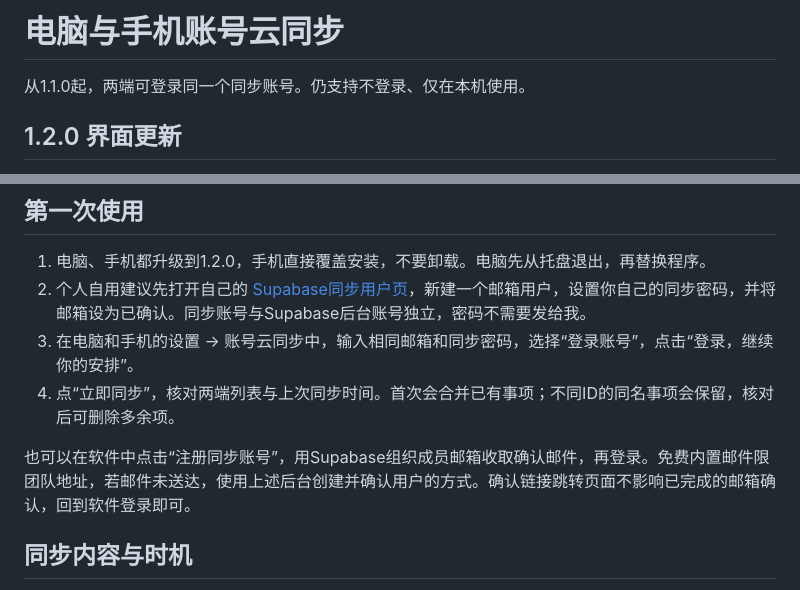
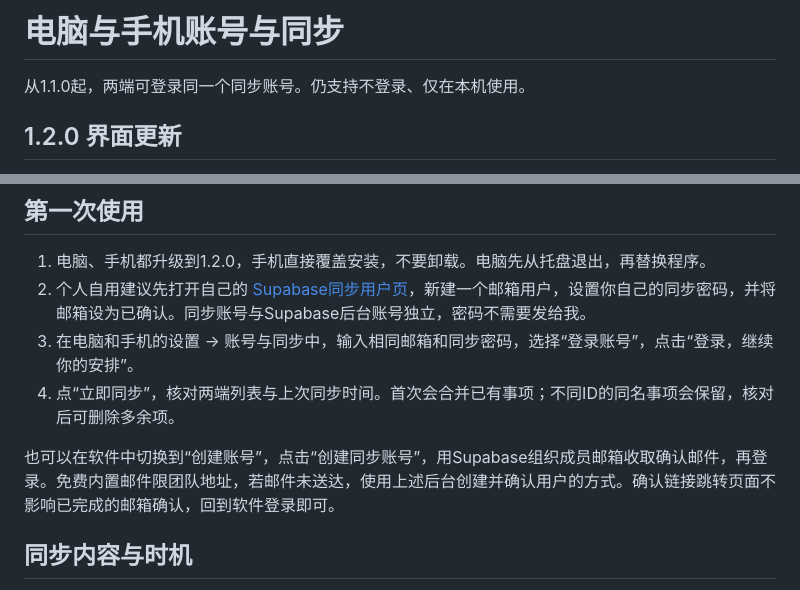
Before and after one commit to bjjjzmzbjf/bjjj-todo, a Markdown page: CLOUD_SYNC.md, 2 parts joined by grey strips. Rendered like a GitHub page.

Commit message:
Align upgrade and account help with version 1.2 interface labels

```diff
--- a/CLOUD_SYNC.md
+++ b/CLOUD_SYNC.md
@@ -1,4 +1,4 @@
-# 电脑与手机账号云同步
+# 电脑与手机账号与同步
 
 从1.1.0起，两端可登录同一个同步账号。仍支持不登录、仅在本机使用。
 
@@ -16,10 +16,10 @@
 
 1. 电脑、手机都升级到1.2.0，手机直接覆盖安装，不要卸载。电脑先从托盘退出，再替换程序。
 2. 个人自用建议先打开自己的 [Supabase同步用户页](https://supabase.com/dashboard/project/syjwckfdpzsscxcazpst/auth/users)，新建一个邮箱用户，设置你自己的同步密码，并将邮箱设为已确认。同步账号与Supabase后台账号独立，密码不需要发给我。
-3. 在电脑和手机的设置 → 账号云同步中，输入相同邮箱和同步密码，选择“登录账号”，点击“登录，继续你的安排”。
+3. 在电脑和手机的设置 → 账号与同步中，输入相同邮箱和同步密码，选择“登录账号”，点击“登录，继续你的安排”。
 4. 点“立即同步”，核对两端列表与上次同步时间。首次会合并已有事项；不同ID的同名事项会保留，核对后可删除多余项。
 
-也可以在软件中点击“注册同步账号”，用Supabase组织成员邮箱收取确认邮件，再登录。免费内置邮件限团队地址，若邮件未送达，使用上述后台创建并确认用户的方式。确认链接跳转页面不影响已完成的邮箱确认，回到软件登录即可。
+也可以在软件中切换到“创建账号”，点击“创建同步账号”，用Supabase组织成员邮箱收取确认邮件，再登录。免费内置邮件限团队地址，若邮件未送达，使用上述后台创建并确认用户的方式。确认链接跳转页面不影响已完成的邮箱确认，回到软件登录即可。
 
 ## 同步内容与时机
 
```
Also changed, not shown: README.md (+2 -2 lines).
